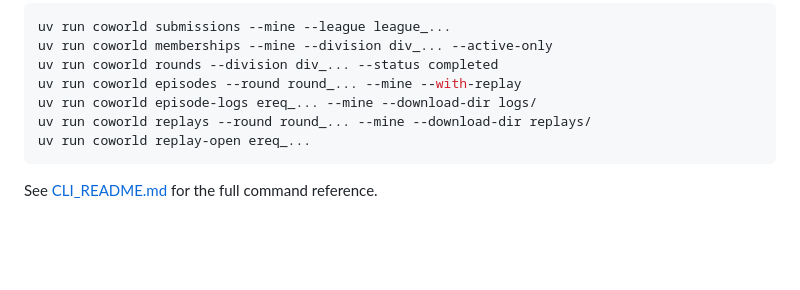
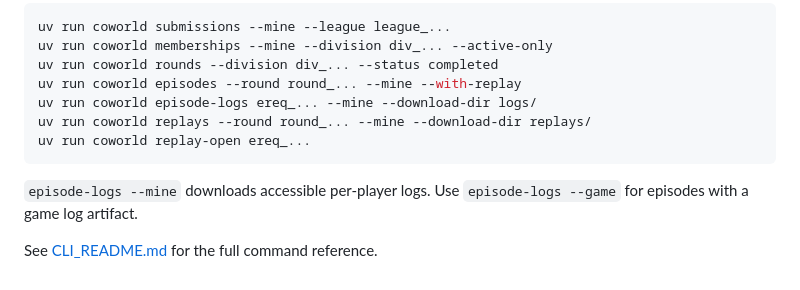
Before and after one commit to Metta-AI/coworld, a Markdown page: src/coworld/COWORLD_README.md, the part around the change. Drawn GitHub-style; blank space fills up the shorter version.

````diff
--- a/src/coworld/COWORLD_README.md
+++ b/src/coworld/COWORLD_README.md
@@ -410,4 +410,7 @@ uv run coworld replays --round round_... --mine --download-dir replays/
 uv run coworld replay-open ereq_...
 ```
 
+`episode-logs --mine` downloads accessible per-player logs. Use `episode-logs --game` for episodes with a game log
+artifact.
+
 See [CLI_README.md](CLI_README.md) for the full command reference.
````
Also changed, not shown: src/coworld/CLI_README.md (+4 -3 lines).
